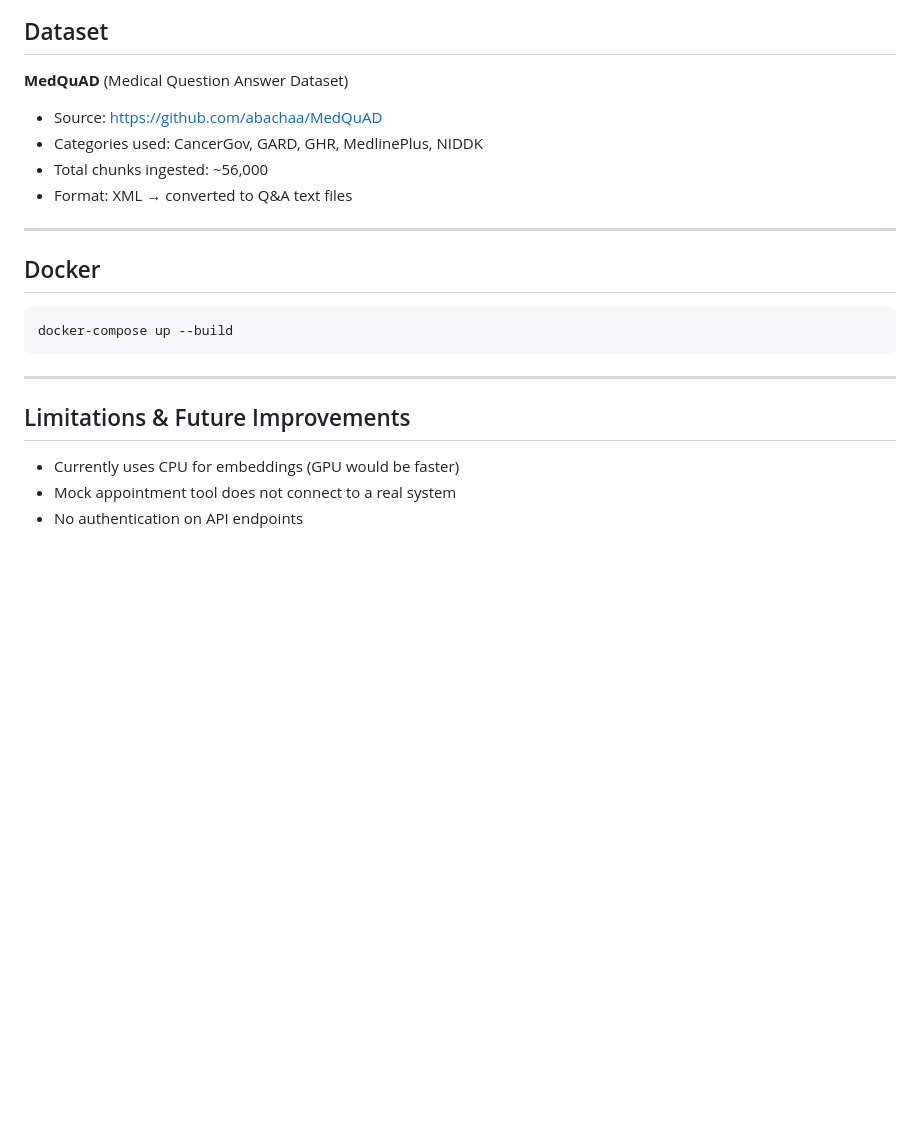
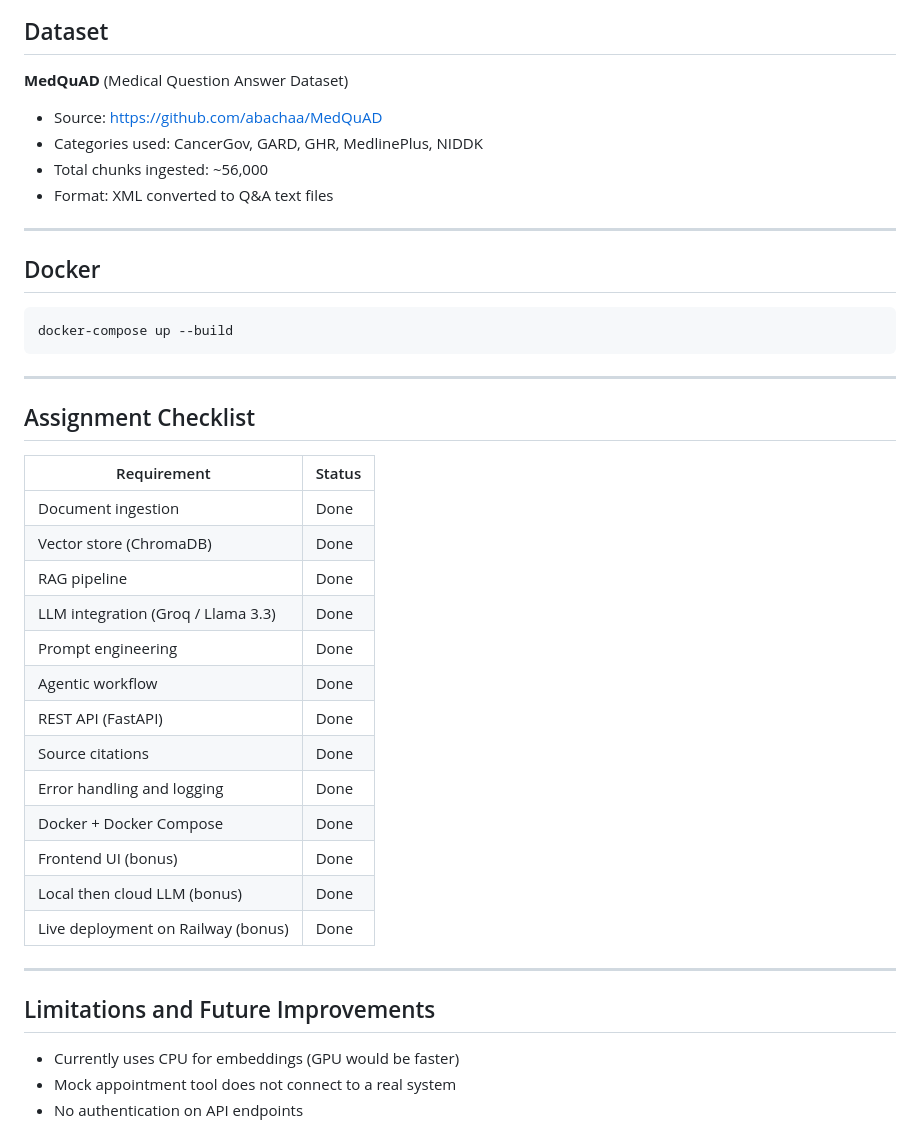
Before and after one commit to Mansiphopale/healthcare-ai-assistant, a Markdown page: README.md, the part around one of its changes. Rendered like a GitHub page; blank space fills up the shorter version.

```diff
--- a/README.md
+++ b/README.md
@@ -189,10 +211,11 @@ The agent routes questions based on detected intent:
 ## Dataset
 
 **MedQuAD** (Medical Question Answer Dataset)
+
 - Source: https://github.com/abachaa/MedQuAD
 - Categories used: CancerGov, GARD, GHR, MedlinePlus, NIDDK
 - Total chunks ingested: ~56,000
-- Format: XML → converted to Q&A text files
+- Format: XML converted to Q&A text files
 
 ---
 
@@ -204,7 +227,27 @@ docker-compose up --build
 
 ---
 
-## Limitations & Future Improvements
+## Assignment Checklist
+
+| Requirement | Status |
+|---|---|
+| Document ingestion | Done |
+| Vector store (ChromaDB) | Done |
+| RAG pipeline | Done |
+| LLM integration (Groq / Llama 3.3) | Done |
+| Prompt engineering | Done |
+| Agentic workflow | Done |
+| REST API (FastAPI) | Done |
+| Source citations | Done |
+| Error handling and logging | Done |
+| Docker + Docker Compose | Done |
+| Frontend UI (bonus) | Done |
+| Local then cloud LLM (bonus) | Done |
+| Live deployment on Railway (bonus) | Done |
+
+---
+
+## Limitations and Future Improvements
 
 - Currently uses CPU for embeddings (GPU would be faster)
 - Mock appointment tool does not connect to a real system
```
Also changed, not shown: other parts of README.md (+50 -28 lines).
